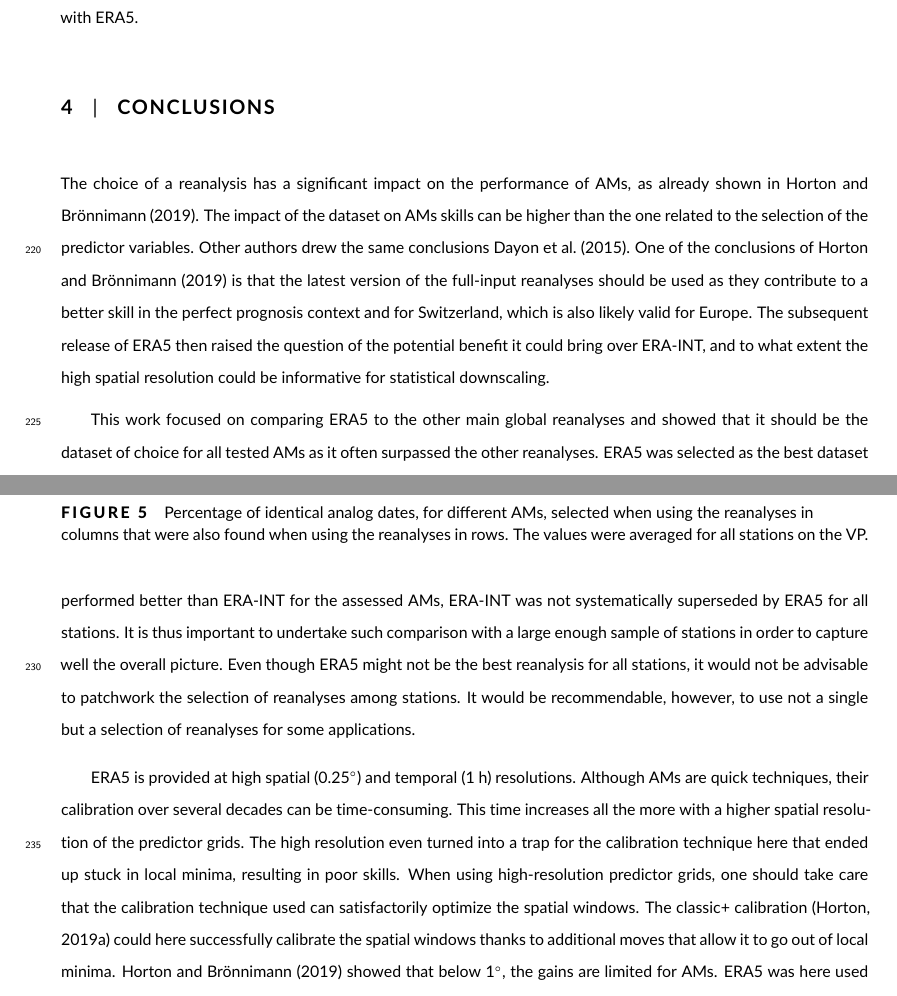
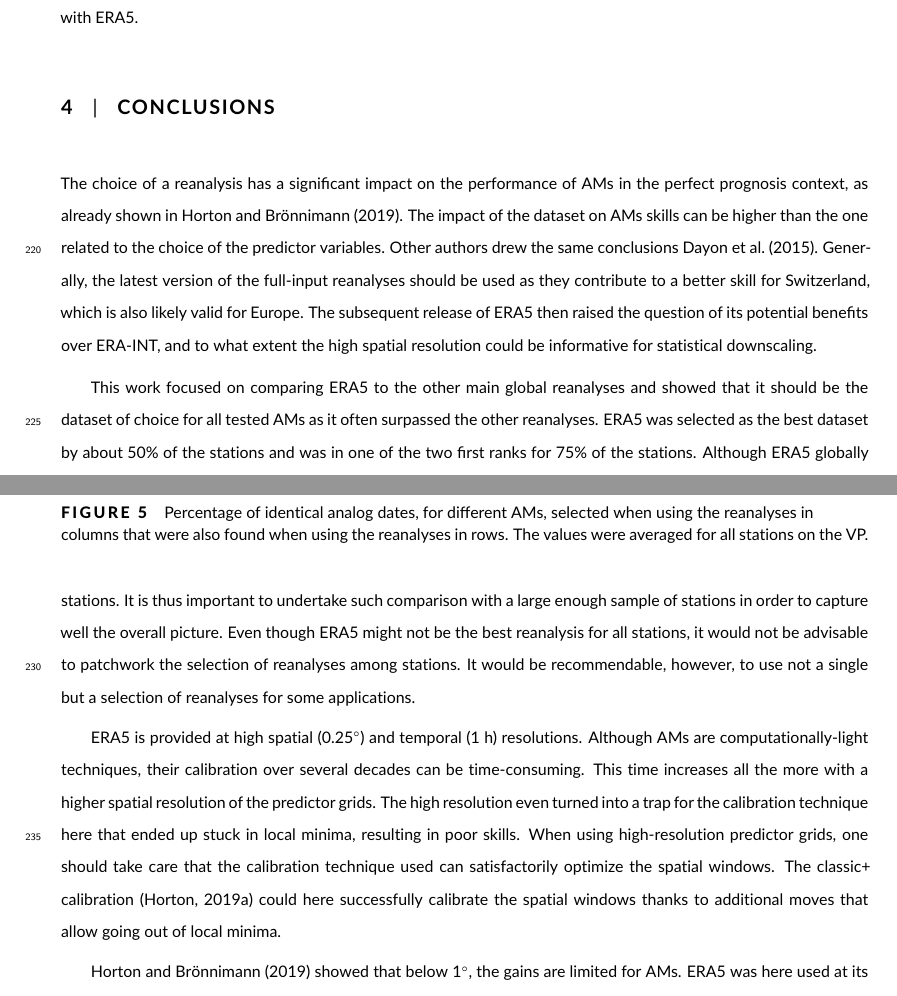
Before and after one commit to pascalhorton/article-ERA5-analogs, a LaTeX document (main.tex): two parts of pages 12 and 13 of 20, joined at a grey line, cut so that both start at the same text. Compiled offline with pdfLaTeX.

Commit message:
Correcting conclusions.

```diff
--- a/main.tex
+++ b/main.tex
@@ -284,11 +284,13 @@ As it could be expected, ERA5 shared some similarities in the selection of analo
 \section{Conclusions}
 \label{sec:conclusion}
 
-The choice of a reanalysis has a significant impact on the performance of AMs, as already shown in \citet{Horton2018b}. The impact of the dataset on AMs skills can be higher than the one related to the selection of the predictor variables. Other authors drew the same conclusions \cite{Dayon2015}. One of the conclusions of \citet{Horton2018b} is that the latest version of the full-input reanalyses should be used as they contribute to a better skill in the perfect prognosis context and for Switzerland, which is also likely valid for Europe. The subsequent release of ERA5 then raised the question of the potential benefit it could bring over ERA-INT, and to what extent the high spatial resolution could be informative for statistical downscaling.
+The choice of a reanalysis has a significant impact on the performance of AMs in the perfect prognosis context, as already shown in \citet{Horton2018b}. The impact of the dataset on AMs skills can be higher than the one related to the choice of the predictor variables. Other authors drew the same conclusions \cite{Dayon2015}. Generally, the latest version of the full-input reanalyses should be used as they contribute to a better skill for Switzerland, which is also likely valid for Europe. The subsequent release of ERA5 then raised the question of its potential benefits over ERA-INT, and to what extent the high spatial resolution could be informative for statistical downscaling.
 
-This work focused on comparing ERA5 to the other main global reanalyses and showed that it should be the dataset of choice for all tested AMs as it often surpassed the other reanalyses. ERA5 was selected as the best dataset by about 50\% of the stations and was in one of the two first ranks by 75\% of the stations. Although ERA5 globally performed better than ERA-INT for the assessed AMs, ERA-INT was not systematically superseded by ERA5 for all stations. It is thus important to undertake such comparison with a large enough sample of stations in order to capture well the overall picture. Even though ERA5 might not be the best reanalysis for all stations, it would not be advisable to patchwork the selection of reanalyses among stations. It would be recommendable, however, to use not a single but a selection of reanalyses for some applications.
+This work focused on comparing ERA5 to the other main global reanalyses and showed that it should be the dataset of choice for all tested AMs as it often surpassed the other reanalyses. ERA5 was selected as the best dataset by about 50\% of the stations and was in one of the two first ranks for 75\% of the stations. Although ERA5 globally performed better than ERA-INT for the assessed AMs, ERA-INT was not systematically superseded by ERA5 for all stations. It is thus important to undertake such comparison with a large enough sample of stations in order to capture well the overall picture. Even though ERA5 might not be the best reanalysis for all stations, it would not be advisable to patchwork the selection of reanalyses among stations. It would be recommendable, however, to use not a single but a selection of reanalyses for some applications.
 
-ERA5 is provided at high spatial (0.25\degree) and temporal (1~h) resolutions. Although AMs are quick techniques, their calibration over several decades can be time-consuming. This time increases all the more with a higher spatial resolution of the predictor grids. The high resolution even turned into a trap for the calibration technique here that ended up stuck in local minima, resulting in poor skills. When using high-resolution predictor grids, one should take care that the calibration technique used can satisfactorily optimize the spatial windows. The classic+ calibration \citep{Horton2019} could here successfully calibrate the spatial windows thanks to additional moves that allow it to go out of local minima. \citet{Horton2018b} showed that below 1\degree, the gains are limited for AMs. ERA5 was here used at its original resolution as well as with the same resolution as ERA-INT (0.75\degree). The reduction in resolution did not impact the performance of AMs for daily precipitation, here mainly driven by synoptic-scale processes. This conclusion was shown not to be valid for predictands driven by mesoscale drivers. It also implies that the output resolution does not explain the gain in skill compared to ERA-INT, which are likely due to improvements in the forecast model, the assimilation scheme, and the assimilated data.
+ERA5 is provided at high spatial (0.25\degree) and temporal (1~h) resolutions. Although AMs are computationally-light techniques, their calibration over several decades can be time-consuming. This time increases all the more with a higher spatial resolution of the predictor grids. The high resolution even turned into a trap for the calibration technique here that ended up stuck in local minima, resulting in poor skills. When using high-resolution predictor grids, one should take care that the calibration technique used can satisfactorily optimize the spatial windows. The classic+ calibration \citep{Horton2019} could here successfully calibrate the spatial windows thanks to additional moves that allow going out of local minima.
+
+\citet{Horton2018b} showed that below 1\degree, the gains are limited for AMs. ERA5 was here used at its original resolution as well as with the same resolution as ERA-INT (0.75\degree). The reduction in resolution did not impact the performance of AMs for daily precipitation, here mainly driven by synoptic-scale processes. This conclusion was shown to be not valid for predictands driven by mesoscale drivers. It also implies that the output resolution does not explain the gain in skill compared to ERA-INT, which are likely due to improvements in the forecast model, the assimilation scheme, and the assimilated data.
 
 To conclude, the use of ERA5 is recommended for the prediction of daily precipitation with AMs in Europe, ideally along with other reanalyses to provide a multi-model approach. However, for predictands that are primarily driven by synoptic-scale processes, using ERA5 at its full resolution is not justified and might even be counterproductive if the calibration method does not handle it well.
 
```
